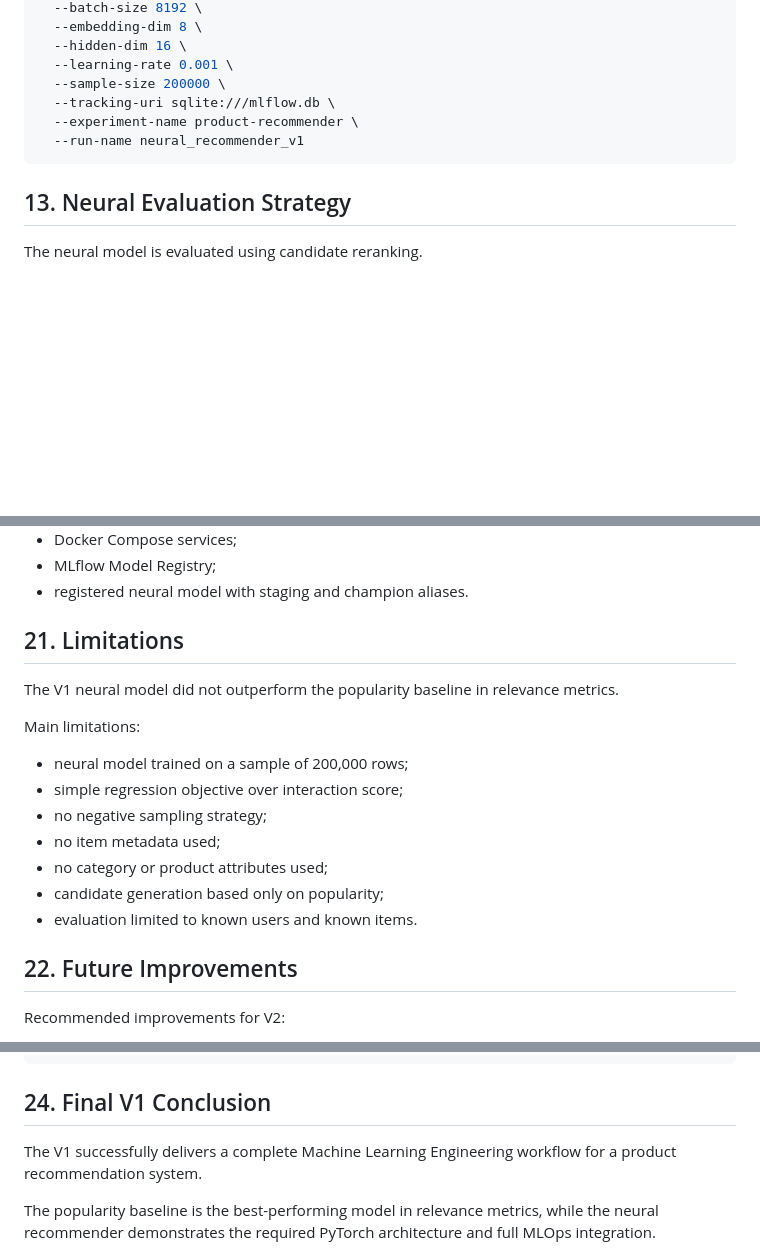
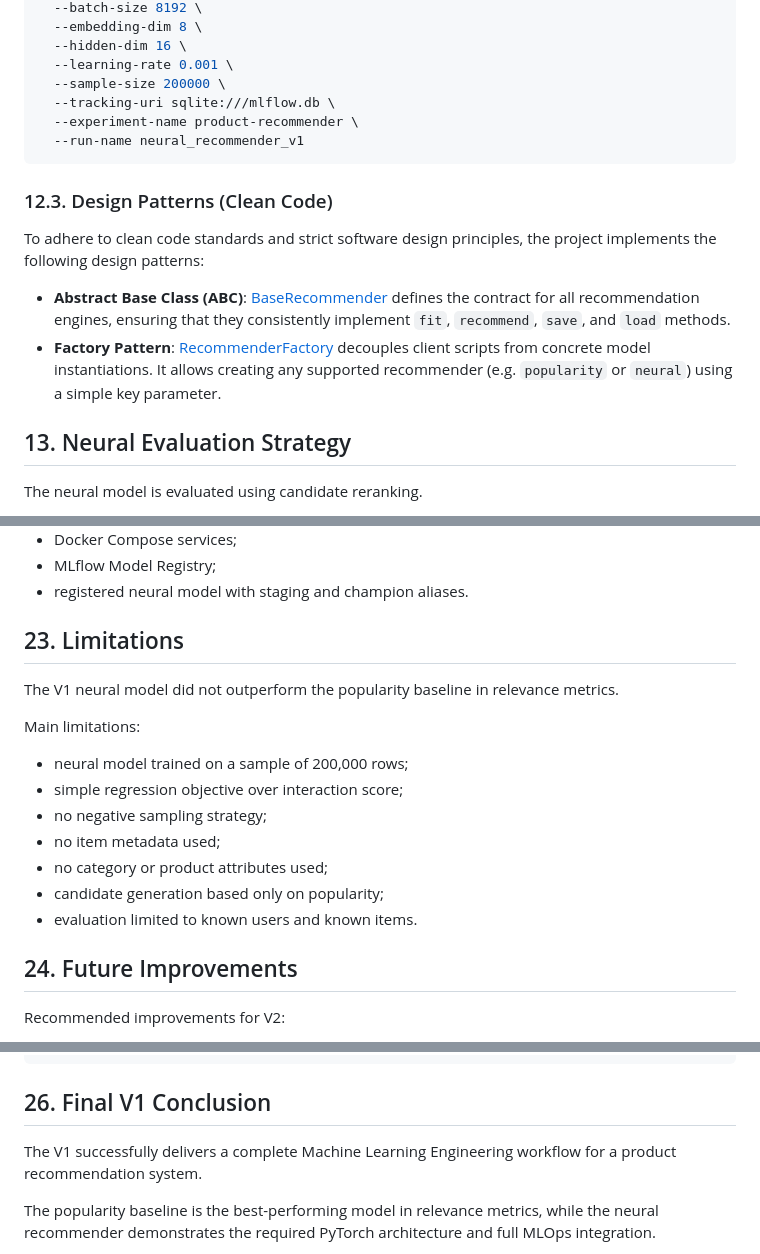
Before and after one commit to renanpgonzalez/tech-challenge-recommender-system, a Markdown page: README.md, 3 parts joined by grey strips. GitHub-like rendering; blank space fills up the shorter version.

````diff
--- a/README.md
+++ b/README.md
@@ -344,6 +344,13 @@ poetry run python scripts/run_neural_experiment.py \
   --run-name neural_recommender_v1
 ```
 
+### 12.3. Design Patterns (Clean Code)
+
+To adhere to clean code standards and strict software design principles, the project implements the following design patterns:
+
+* **Abstract Base Class (ABC)**: [BaseRecommender](file:///Users/brunoabreu/postech/repos/tech-challenge-recommender-system/src/recommender/models/base.py) defines the contract for all recommendation engines, ensuring that they consistently implement `fit`, `recommend`, `save`, and `load` methods.
+* **Factory Pattern**: [RecommenderFactory](file:///Users/brunoabreu/postech/repos/tech-challenge-recommender-system/src/recommender/models/factory.py) decouples client scripts from concrete model instantiations. It allows creating any supported recommender (e.g. `popularity` or `neural`) using a simple key parameter.
+
 ## 13. Neural Evaluation Strategy
 
 The neural model is evaluated using candidate reranking.
@@ -582,7 +624,7 @@ V1 completed:
 * MLflow Model Registry;
 * registered neural model with staging and champion aliases.
 
-## 21. Limitations
+## 23. Limitations
 
 The V1 neural model did not outperform the popularity baseline in relevance metrics.
 
@@ -596,7 +638,7 @@ Main limitations:
 * candidate generation based only on popularity;
 * evaluation limited to known users and known items.
 
-## 22. Future Improvements
+## 24. Future Improvements
 
 Recommended improvements for V2:
 
@@ -636,7 +678,7 @@ feat: add dockerized training environment
 feat: add mlflow model registry promotion
 ```
 
-## 24. Final V1 Conclusion
+## 26. Final V1 Conclusion
 
 The V1 successfully delivers a complete Machine Learning Engineering workflow for a product recommendation system.
 
````
Also changed, not shown: other parts of README.md (+38 -3 lines).
